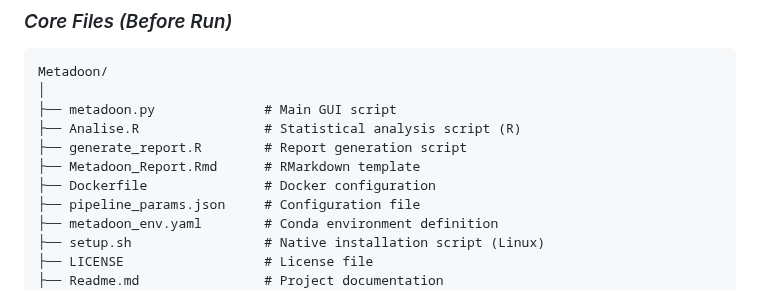
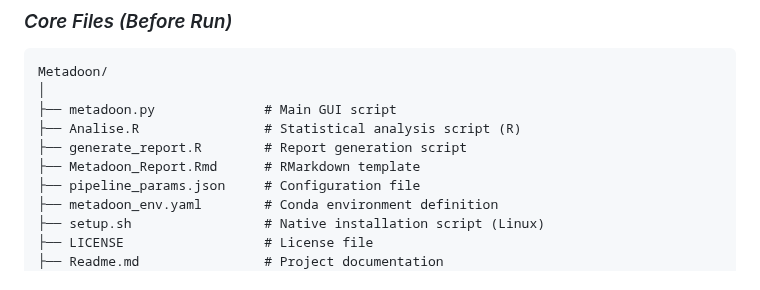
Before and after one commit to rdo-adan/Metadoon-Beta, a Markdown page: Readme.md, the part around the change. Drawn GitHub-style.

```diff
--- a/Readme.md
+++ b/Readme.md
@@ -150,7 +150,6 @@ Metadoon/
 ├── Analise.R                # Statistical analysis script (R)
 ├── generate_report.R        # Report generation script
 ├── Metadoon_Report.Rmd      # RMarkdown template
-├── Dockerfile               # Docker configuration
 ├── pipeline_params.json     # Configuration file
 ├── metadoon_env.yaml        # Conda environment definition
 ├── setup.sh                 # Native installation script (Linux)
```
